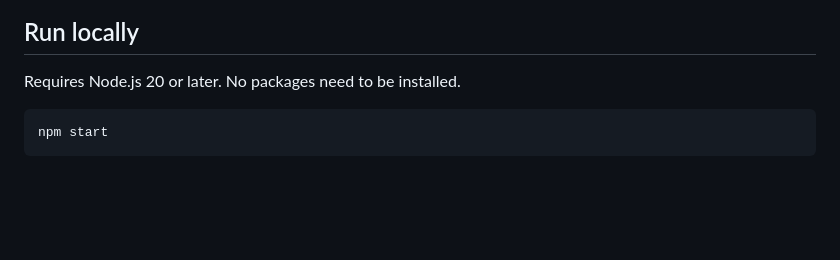
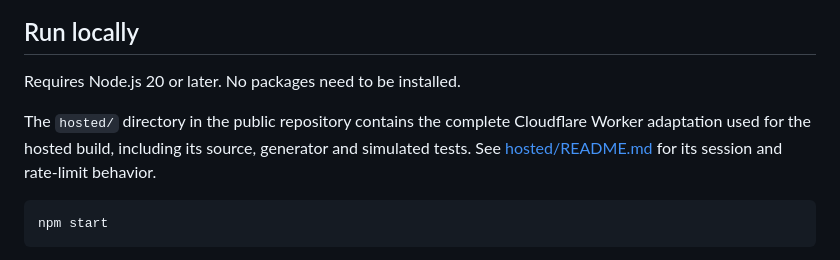
Before and after one commit to ktz03/tastetrail-sidequests, a Markdown page: README.md, the part around the change. GitHub-like rendering; blank space fills up the shorter version.

Commit message:
Document hosted Worker source

````diff
--- a/README.md
+++ b/README.md
@@ -15,6 +15,8 @@ A cultural exchange for two curious people: search and confirm one cultural seed
 ## Run locally
 
 Requires Node.js 20 or later. No packages need to be installed.
+
+The `hosted/` directory in the public repository contains the complete Cloudflare Worker adaptation used for the hosted build, including its source, generator and simulated tests. See [hosted/README.md](hosted/README.md) for its session and rate-limit behavior.
 
 ```sh
 npm start
````
